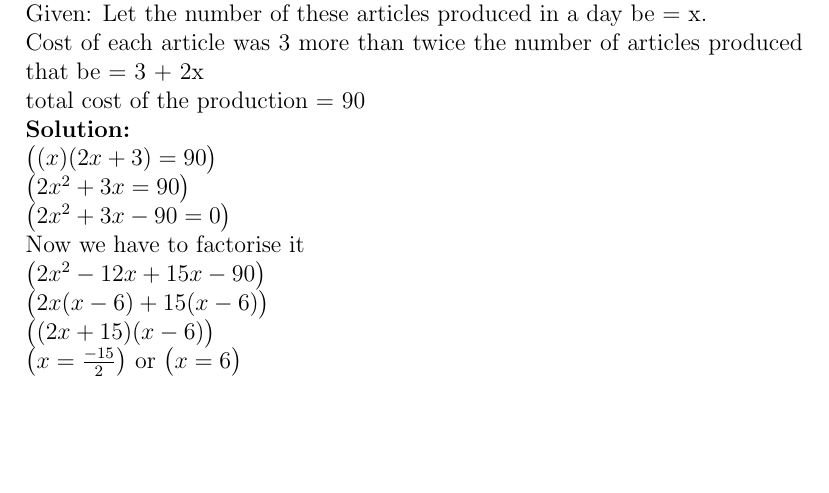
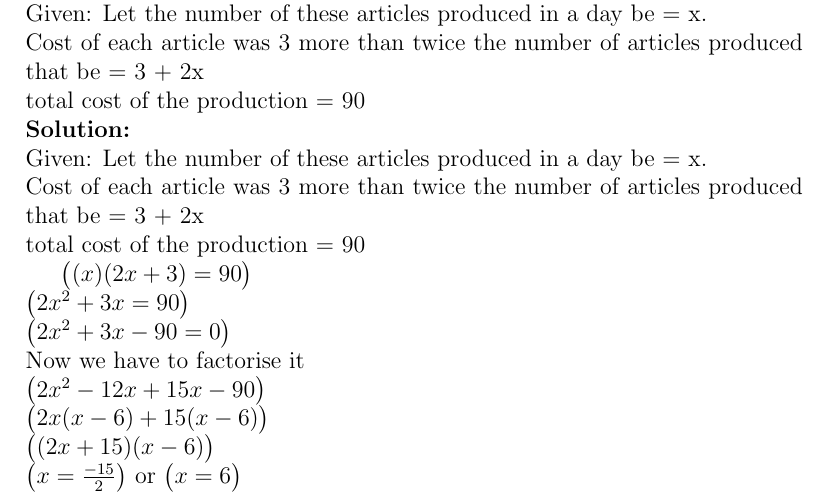
Before and after one commit to Jaswanth2008/Jaswanth2008, a LaTeX document (PYTHON/chapter 4 solution.tex): part of the page, cut so that both start at the same text, the shorter picture padded with empty space. Compiled offline with pdfLaTeX.

Commit message:
Update chapter 4 solution.tex

```diff
--- a/PYTHON/chapter 4 solution.tex
+++ b/PYTHON/chapter 4 solution.tex
@@ -23,6 +23,12 @@ produced that be = 3 + 2x\\
 total cost of the production = 90
 
 \solution\\
+Given:
+Let the number of these articles produced in a day be = x.\\
+Cost of each article was 3 more than twice the number of articles
+produced that be = 3 + 2x\\
+total cost of the production = 90
+
 \myvec{(x)(2x + 3) = 90}\\
 \myvec{2x^2+3x=90}\\
 \myvec{2x^2+3x-90=0}\\
```
